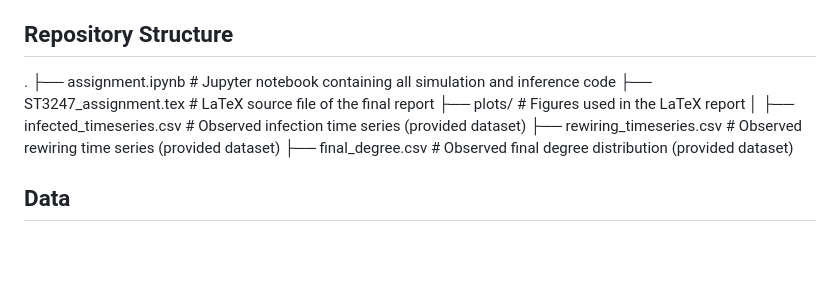
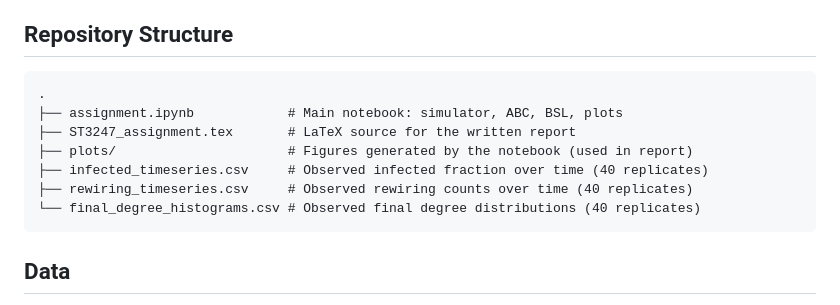
Before and after one commit to SharkWhale9/ST3247-Assignment, a Markdown page: README.md, the part around the change. Drawn GitHub-style; blank space fills up the shorter version.

Commit message:
Update README with revised repository structure

```diff
--- a/README.md
+++ b/README.md
@@ -13,14 +13,14 @@ Two inference methods are implemented and compared:
   Metropolis-Hastings MCMC with a Gaussian approximation to the likelihood
 
 ## Repository Structure
-.
-├── assignment.ipynb              # Jupyter notebook containing all simulation and inference code
-├── ST3247_assignment.tex         # LaTeX source file of the final report
-├── plots/                        # Figures used in the LaTeX report
-│
-├── infected_timeseries.csv       # Observed infection time series (provided dataset)
-├── rewiring_timeseries.csv       # Observed rewiring time series (provided dataset)
-├── final_degree.csv              # Observed final degree distribution (provided dataset)
+
+    .
+    ├── assignment.ipynb            # Main notebook: simulator, ABC, BSL, plots
+    ├── ST3247_assignment.tex       # LaTeX source for the written report
+    ├── plots/                      # Figures generated by the notebook (used in report)
+    ├── infected_timeseries.csv     # Observed infected fraction over time (40 replicates)
+    ├── rewiring_timeseries.csv     # Observed rewiring counts over time (40 replicates)
+    └── final_degree_histograms.csv # Observed final degree distributions (40 replicates)
 
 ## Data
 The three CSV files contain observed data from 40 independent realisations of
```
